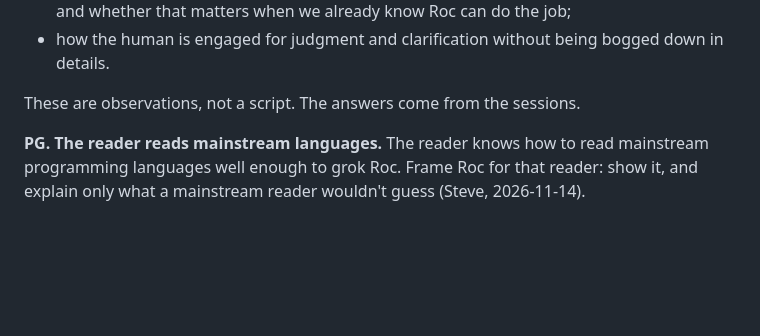
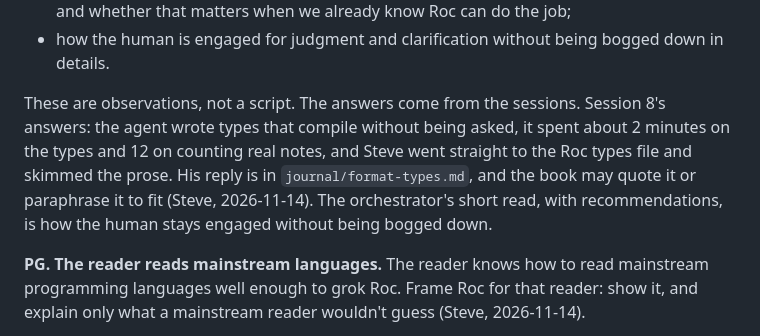
Before and after one commit to showell/shale, a Markdown page: book/MISSION.md, the part around the change. GitHub-like rendering; blank space fills up the shorter version.

Commit message:
MISSION PF: what Session 8 answered
Co-Authored-By: Claude Opus 5.5 <noreply@anthropic.com>

```diff
--- a/book/MISSION.md
+++ b/book/MISSION.md
@@ -110,7 +110,7 @@ Each anchor must occur exactly once, so a quote can't drift. Never paste code th
 - what happens if the agent gets bogged down in types before a minimum viable product, and whether that matters when we already know Roc can do the job;
 - how the human is engaged for judgment and clarification without being bogged down in details.
 
-These are observations, not a script. The answers come from the sessions.
+These are observations, not a script. The answers come from the sessions. Session 8's answers: the agent wrote types that compile without being asked, it spent about 2 minutes on the types and 12 on counting real notes, and Steve went straight to the Roc types file and skimmed the prose. His reply is in `journal/format-types.md`, and the book may quote it or paraphrase it to fit (Steve, 2026-11-14). The orchestrator's short read, with recommendations, is how the human stays engaged without being bogged down.
 
 **PG. The reader reads mainstream languages.** The reader knows how to read mainstream programming languages well enough to grok Roc. Frame Roc for that reader: show it, and explain only what a mainstream reader wouldn't guess (Steve, 2026-11-14).
 
```
